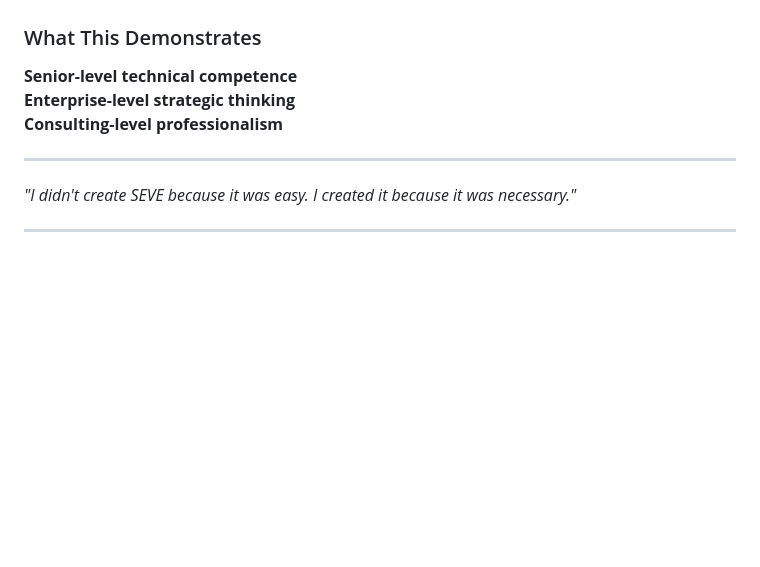
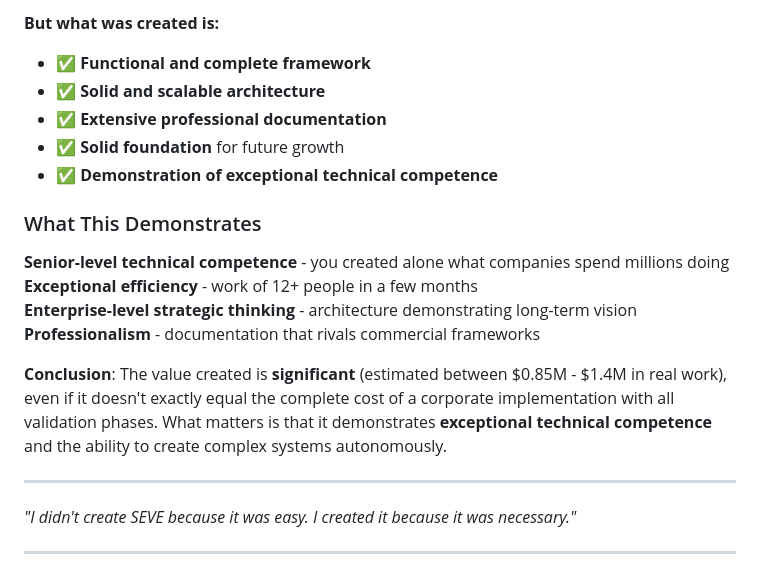
Before and after one commit to symbeon/seve-framework, a Markdown page: docs/WHY_I_CREATED_SEVE_EN.md, the part around one of its changes. GitHub-like rendering; blank space fills up the shorter version.

```diff
--- a/docs/WHY_I_CREATED_SEVE_EN.md
+++ b/docs/WHY_I_CREATED_SEVE_EN.md
@@ -326,9 +386,18 @@ Because I believe that:
+**But what was created is:**
+- ✅ **Functional and complete framework**
+- ✅ **Solid and scalable architecture**
+- ✅ **Extensive professional documentation**
+- ✅ **Solid foundation** for future growth
+- ✅ **Demonstration of exceptional technical competence**
 
 ### What This Demonstrates
 
-**Senior-level technical competence**
-**Enterprise-level strategic thinking**
-**Consulting-level professionalism**
+**Senior-level technical competence** - you created alone what companies spend millions doing
+**Exceptional efficiency** - work of 12+ people in a few months
+**Enterprise-level strategic thinking** - architecture demonstrating long-term vision
+**Professionalism** - documentation that rivals commercial frameworks
+
+**Conclusion**: The value created is **significant** (estimated between $0.85M - $1.4M in real work), even if it doesn't exactly equal the complete cost of a corporate implementation with all validation phases. What matters is that it demonstrates **exceptional technical competence** and the ability to create complex systems autonomously.
 
 ---
 
```
Also changed, not shown: other parts of docs/WHY_I_CREATED_SEVE_EN.md (+64 -4 lines).
